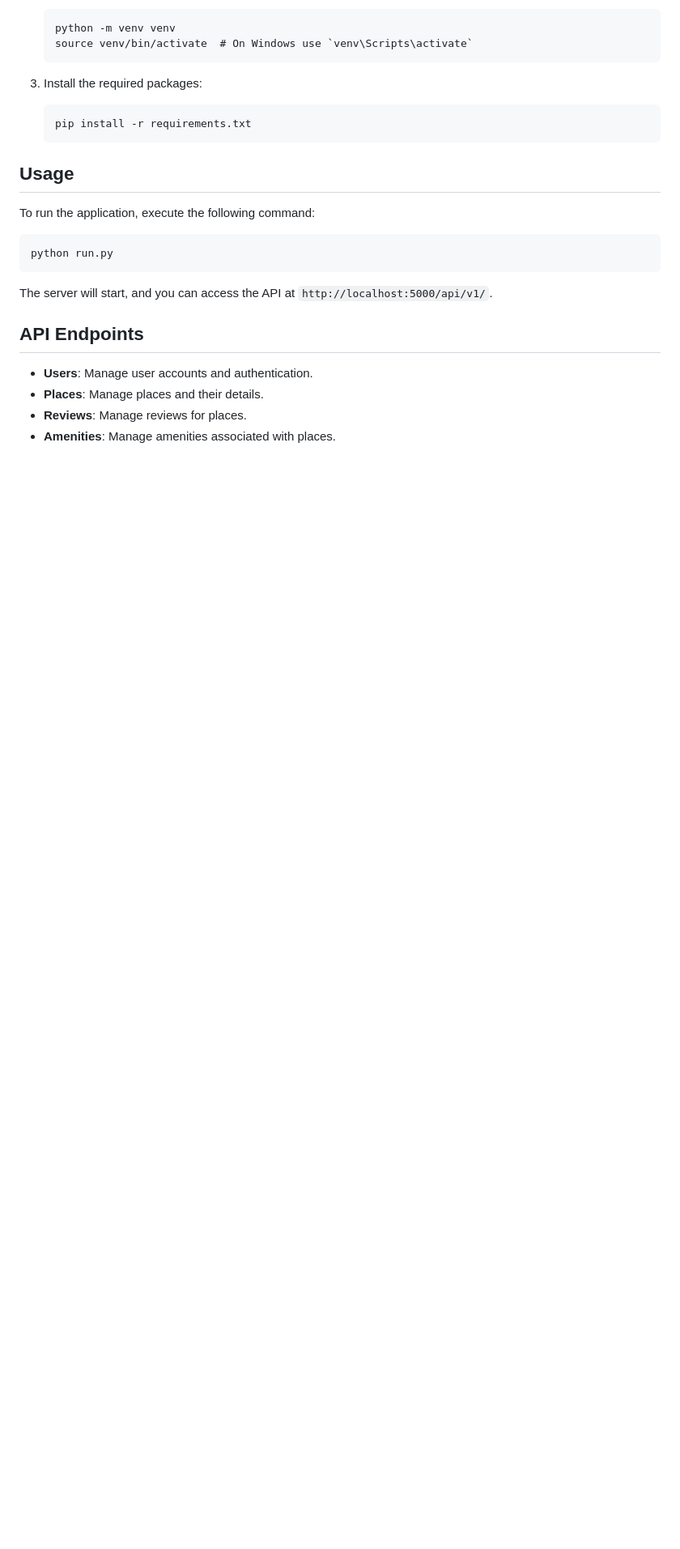
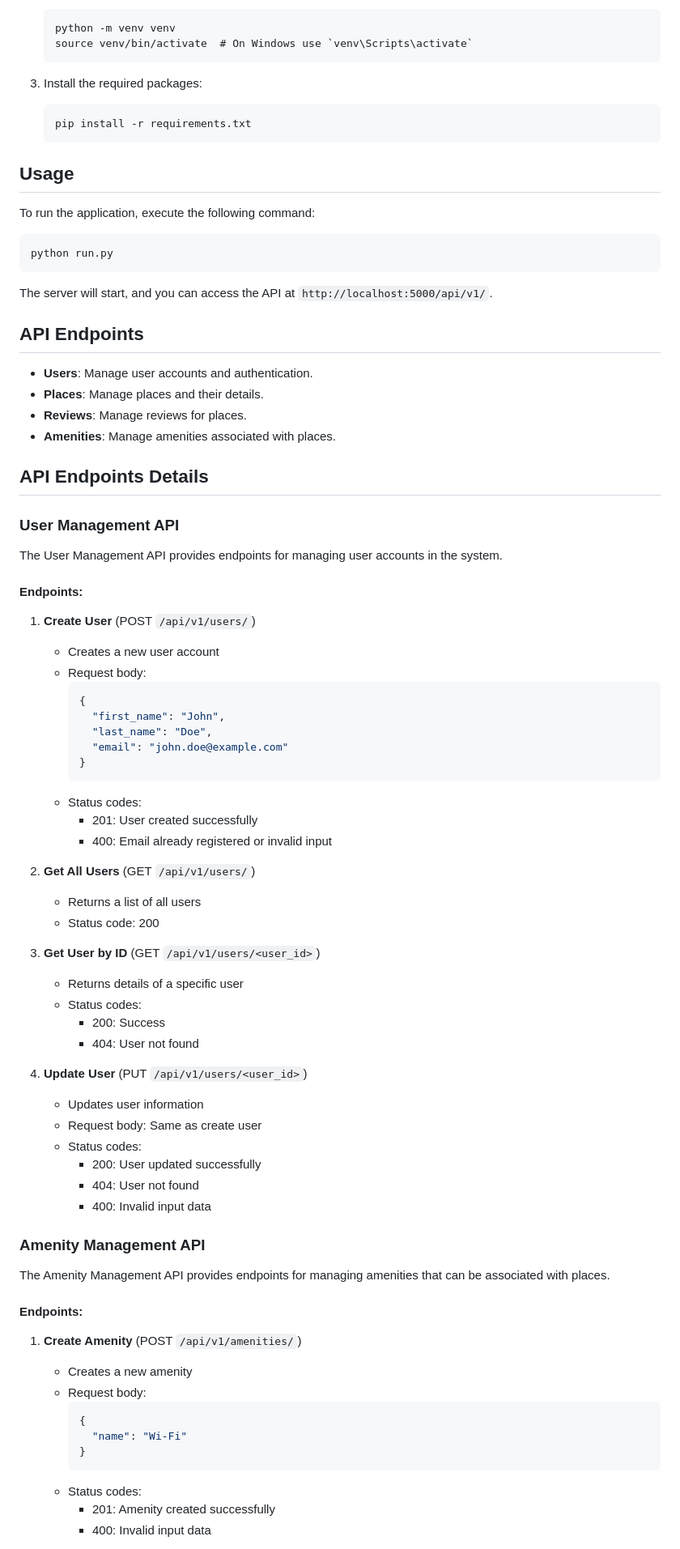
Before and after one commit to meurtphy/holbertonschool-hbnb, a Markdown page: part2/README.md, the part around the change printed below. Shown: that part at 81% size. Rendered like a GitHub page; blank space fills up the shorter version.

Commit message:
added documentation in the readme for the task 2 and 3

````diff
--- a/part2/README.md
+++ b/part2/README.md
@@ -66,3 +66,57 @@ The server will start, and you can access the API at `http://localhost:5000/api/
 - **Reviews**: Manage reviews for places.
 - **Amenities**: Manage amenities associated with places.
 
+## API Endpoints Details
+
+### User Management API
+The User Management API provides endpoints for managing user accounts in the system.
+
+#### Endpoints:
+1. **Create User** (POST `/api/v1/users/`)
+   - Creates a new user account
+   - Request body:
+     ```json
+     {
+       "first_name": "John",
+       "last_name": "Doe",
+       "email": "john.doe@example.com"
+     }
+     ```
+   - Status codes:
+     - 201: User created successfully
+     - 400: Email already registered or invalid input
+
+2. **Get All Users** (GET `/api/v1/users/`)
+   - Returns a list of all users
+   - Status code: 200
+
+3. **Get User by ID** (GET `/api/v1/users/<user_id>`)
+   - Returns details of a specific user
+   - Status codes:
+     - 200: Success
+     - 404: User not found
+
+4. **Update User** (PUT `/api/v1/users/<user_id>`)
+   - Updates user information
+   - Request body: Same as create user
+   - Status codes:
+     - 200: User updated successfully
+     - 404: User not found
+     - 400: Invalid input data
+
+### Amenity Management API
+The Amenity Management API provides endpoints for managing amenities that can be associated with places.
+
+#### Endpoints:
+1. **Create Amenity** (POST `/api/v1/amenities/`)
+   - Creates a new amenity
+   - Request body:
+     ```json
+     {
+       "name": "Wi-Fi"
+     }
+     ```
+   - Status codes:
+     - 201: Amenity created successfully
+     - 400: Invalid input data
+
````
Also changed, not shown: other parts of part2/README.md (+18 -0 lines).
